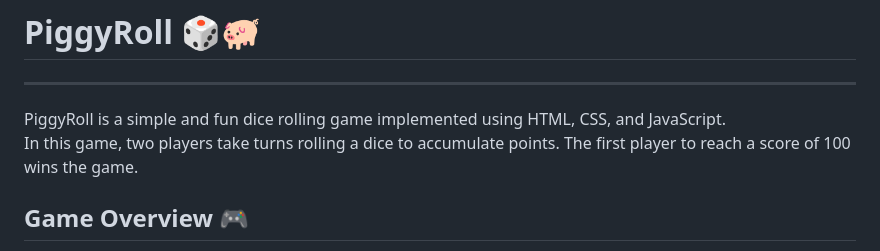
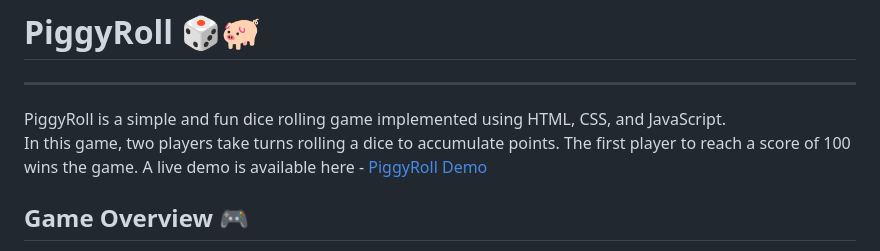
Before and after one commit to steven-oehley/PiggyRoll, a Markdown page: README.md, the part around the change. Drawn GitHub-style.

```diff
--- a/README.md
+++ b/README.md
@@ -5,6 +5,7 @@
 PiggyRoll is a simple and fun dice rolling game implemented using HTML, CSS, and JavaScript.
 In this game, two players take turns rolling a dice to accumulate points.
 The first player to reach a score of 100 wins the game.
+A live demo is available here - <a href="https://piggyroll.netlify.app/">PiggyRoll Demo</a>
 
 ## Game Overview 🎮
 
```
